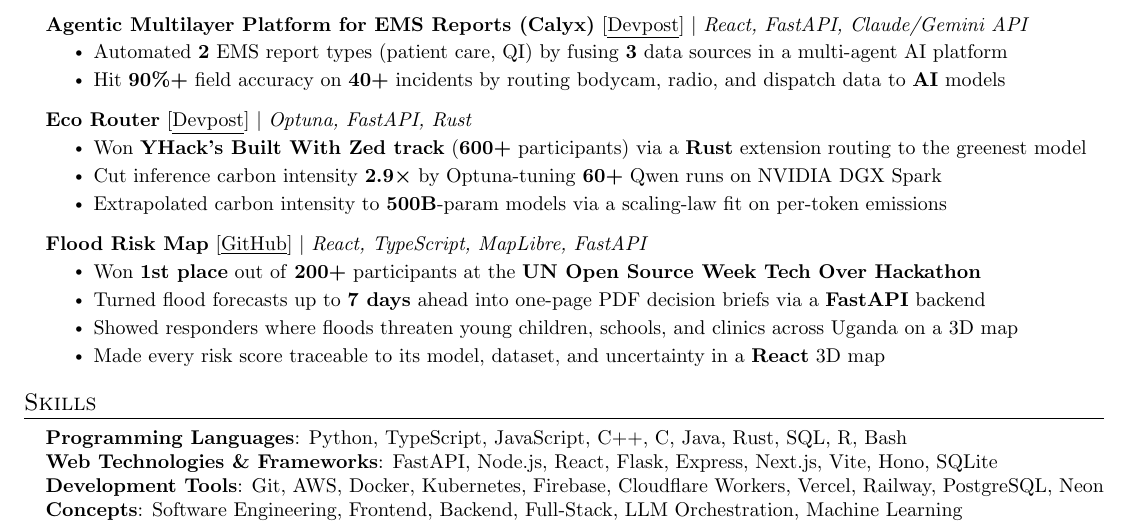
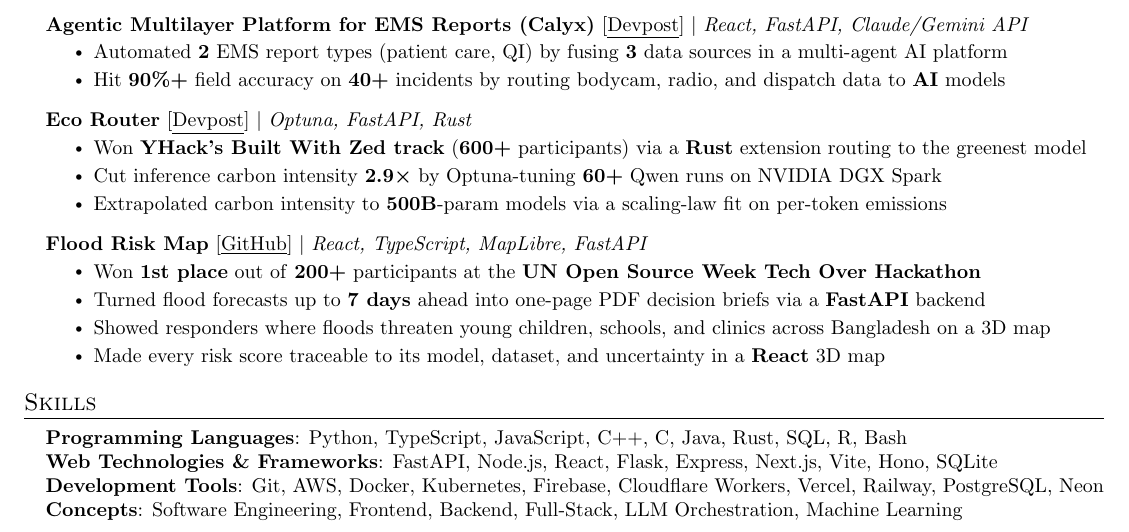
Before and after one commit to Asyboi/resume, a LaTeX document (main.tex): part of the page, cut so that both start at the same text. Compiled offline with pdfLaTeX.

Commit message:
Change Flood Risk Map country from Uganda to Bangladesh

```diff
--- a/main.tex
+++ b/main.tex
@@ -190,7 +190,7 @@
           \resumeItemListStart
             \resumeItem{Won \textbf{1st place} out of \textbf{200+} participants at the \textbf{UN Open Source Week Tech Over Hackathon}}
             \resumeItem{Turned flood forecasts up to \textbf{7 days} ahead into one-page PDF decision briefs via a \textbf{FastAPI} backend}
-            \resumeItem{Showed responders where floods threaten young children, schools, and clinics across Uganda on a 3D map}
+            \resumeItem{Showed responders where floods threaten young children, schools, and clinics across Bangladesh on a 3D map}
             \resumeItem{Made every risk score traceable to its model, dataset, and uncertainty in a \textbf{React} 3D map}
           \resumeItemListEnd
     \resumeSubHeadingListEnd
```
Also changed, not shown: Aslan_Wang_Resume.pdf.
